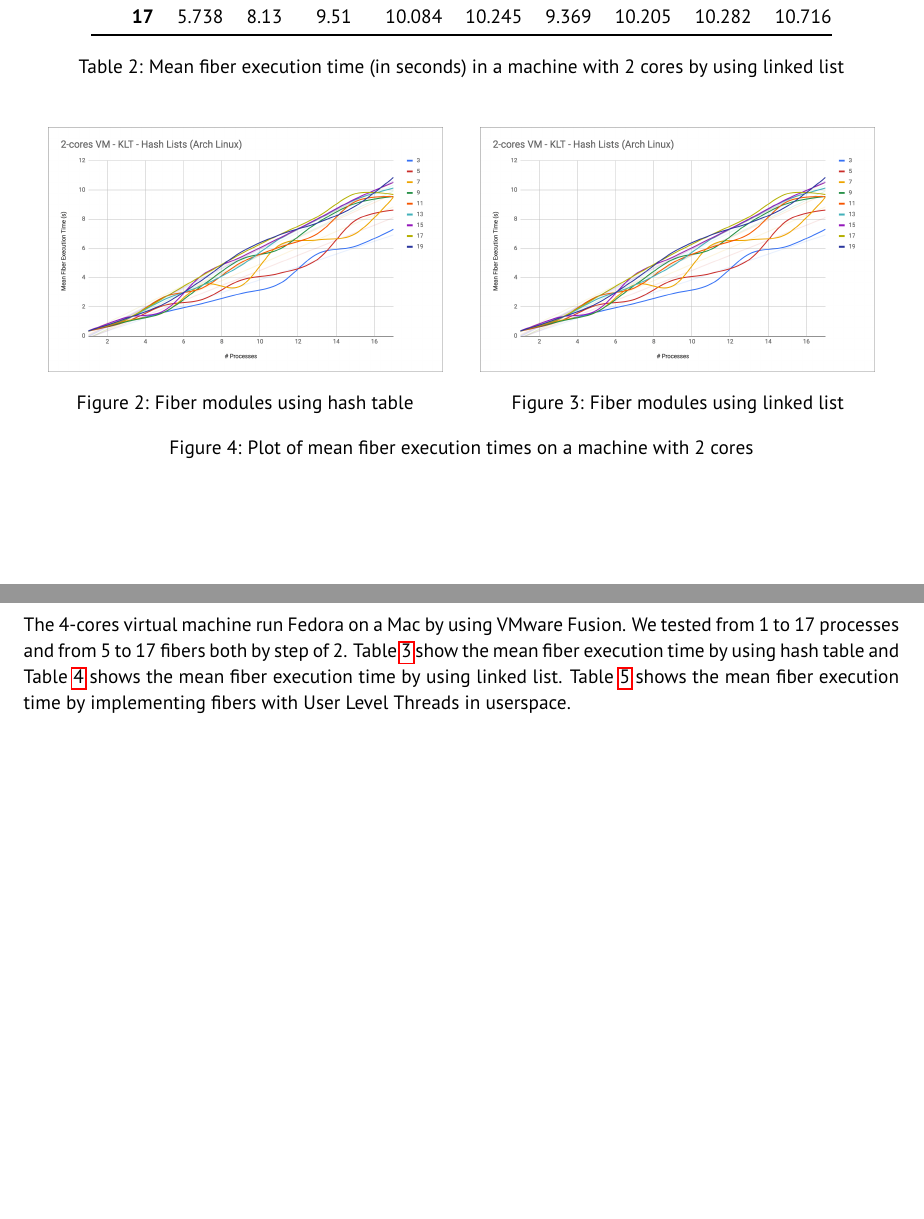
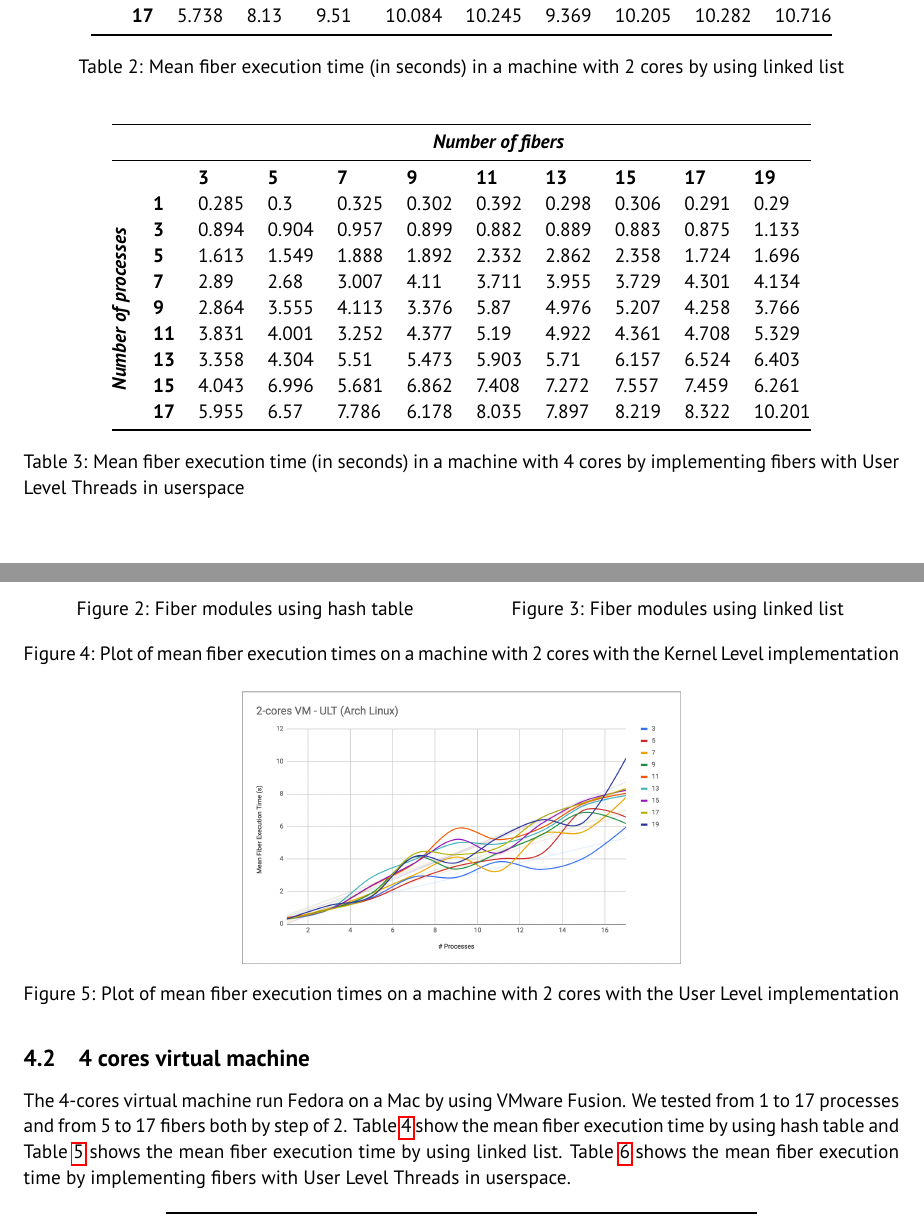
Before and after one commit to AlexT2594/AOSV-fiber, a LaTeX document (docs/essay/final_essay.tex): two parts of pages 8 and 9 of 10 before the commit and two parts of pages 8 and 9 of 12 after it, joined at a grey line, cut so that both start at the same text, the shorter picture padded with empty space. Compiled offline with pdfLaTeX.

Commit message:
Completed benchmark assessment tables

```diff
--- a/docs/essay/final_essay.tex
+++ b/docs/essay/final_essay.tex
@@ -283,22 +284,49 @@ The 2-cores virtual machine run Arch Linux on a Mac by using VMware Fusion. We t
   \label{tab:2cores-linked}
   \end{table}
 
+  \begin{table}[htb!]
+  \centering
+  \begin{tabular}{@{}lllllllllll@{}}
+  \toprule
+    &  & \multicolumn{9}{c}{\textit{\textbf{Number of fibers}}} \\ \midrule
+    &  & \textbf{3} & \textbf{5} & \textbf{7} & \textbf{9} & \textbf{11} & \textbf{13} & \textbf{15} & \textbf{17} & \textbf{19} \\
+    \multirow{9}{*}{\rotatebox[origin=c]{90}{\textit{\textbf{Number of processes}}}} & \textbf{1} & 0.285 & 0.3 & 0.325 & 0.302 & 0.392 & 0.298 & 0.306 & 0.291 & 0.29 \\
+    & \textbf{3} & 0.894 & 0.904 & 0.957 & 0.899 & 0.882 & 0.889 & 0.883 & 0.875 & 1.133 \\
+    & \textbf{5} & 1.613 & 1.549 & 1.888 & 1.892 & 2.332 & 2.862 & 2.358 & 1.724 & 1.696 \\
+    & \textbf{7} & 2.89 & 2.68 & 3.007 & 4.11 & 3.711 & 3.955 & 3.729 & 4.301 & 4.134 \\
+    & \textbf{9} & 2.864 & 3.555 & 4.113 & 3.376 & 5.87 & 4.976 & 5.207 & 4.258 & 3.766 \\
+    & \textbf{11} & 3.831 & 4.001 & 3.252 & 4.377 & 5.19 & 4.922 & 4.361 & 4.708 & 5.329 \\
+    & \textbf{13} & 3.358 & 4.304 & 5.51 & 5.473 & 5.903 & 5.71 & 6.157 & 6.524 & 6.403 \\
+    & \textbf{15} & 4.043 & 6.996 & 5.681 & 6.862 & 7.408 & 7.272 & 7.557 & 7.459 & 6.261 \\
+    & \textbf{17} & 5.955 & 6.57 & 7.786 & 6.178 & 8.035 & 7.897 & 8.219 & 8.322 & 10.201 \\ \bottomrule
+  \end{tabular}
+  \caption{Mean fiber execution time (in seconds) in a machine with 4 cores by implementing fibers with User Level Threads in userspace}
+  \label{tab:2cores-ult}
+  \end{table}
+
   \begin{figure}[htb!]
     \centering
     \begin{minipage}{0.45\textwidth}%
       \centering
       \includegraphics[width=\textwidth]{imgs/bench-2cores-hash}
       \caption{Fiber modules using hash table}
-     \label{fig:2figsA}
+      \label{fig:bench-2cores-hash}
     \end{minipage}%
     \qquad
     \begin{minipage}{0.45\textwidth}%
       \centering
-     \includegraphics[width=\textwidth]{imgs/bench-2cores-hash}
+      \includegraphics[width=\textwidth]{imgs/bench-2cores-linked}
       \caption{Fiber modules using linked list}
-     \label{fig:2figsB}%
+      \label{fig:bench-2cores-linked}%
     \end{minipage}%
-   \caption{Plot of mean fiber execution times on a machine with 2 cores}
+    \caption{Plot of mean fiber execution times on a machine with 2 cores with the Kernel Level implementation}
+  \end{figure}
+
+  \begin{figure}[htb!]
+    \centering
+    \includegraphics[width=0.5\textwidth]{imgs/bench-2cores-ult}
+    \caption{Plot of mean fiber execution times on a machine with 2 cores with the User Level implementation}
+    \label{fig:bench-2cores-ult}
   \end{figure}
 
 
```
Also changed, not shown: docs/essay/imgs/bench-2cores-ult.png (added), docs/essay/imgs/bench-4cores-ult.png (added), docs/essay/final_essay.tex (18 more changed lines). Lines whose indentation alone changed are shown as unchanged.
